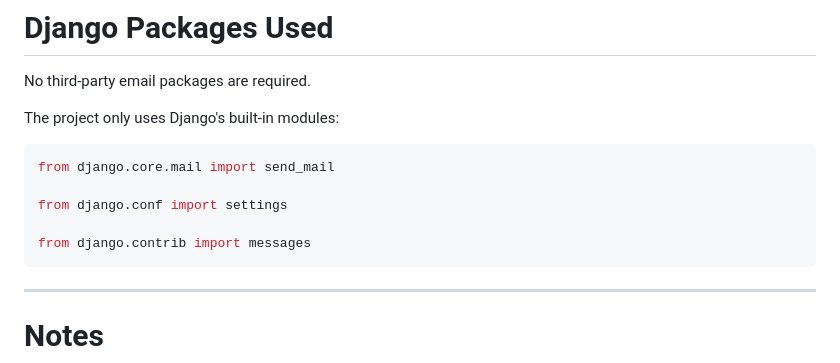
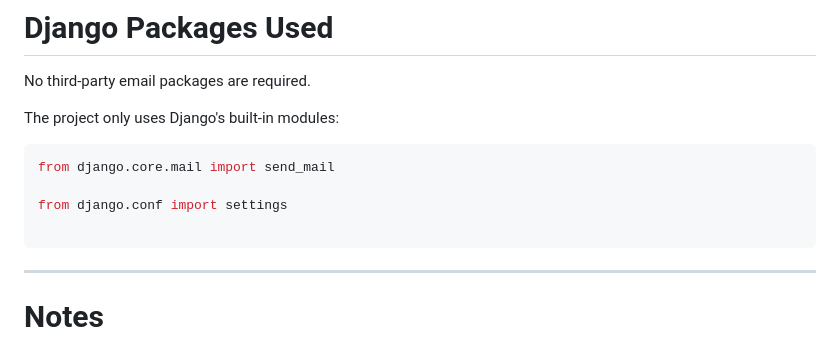
Before and after one commit to danialafjeh/Project-9-Email-Sender, a Markdown page: README.md, the part around the change. Rendered like a GitHub page.

````diff
--- a/README.md
+++ b/README.md
@@ -219,7 +219,6 @@ from django.core.mail import send_mail
 
 from django.conf import settings
 
-from django.contrib import messages
 ```
 
 ---
````
